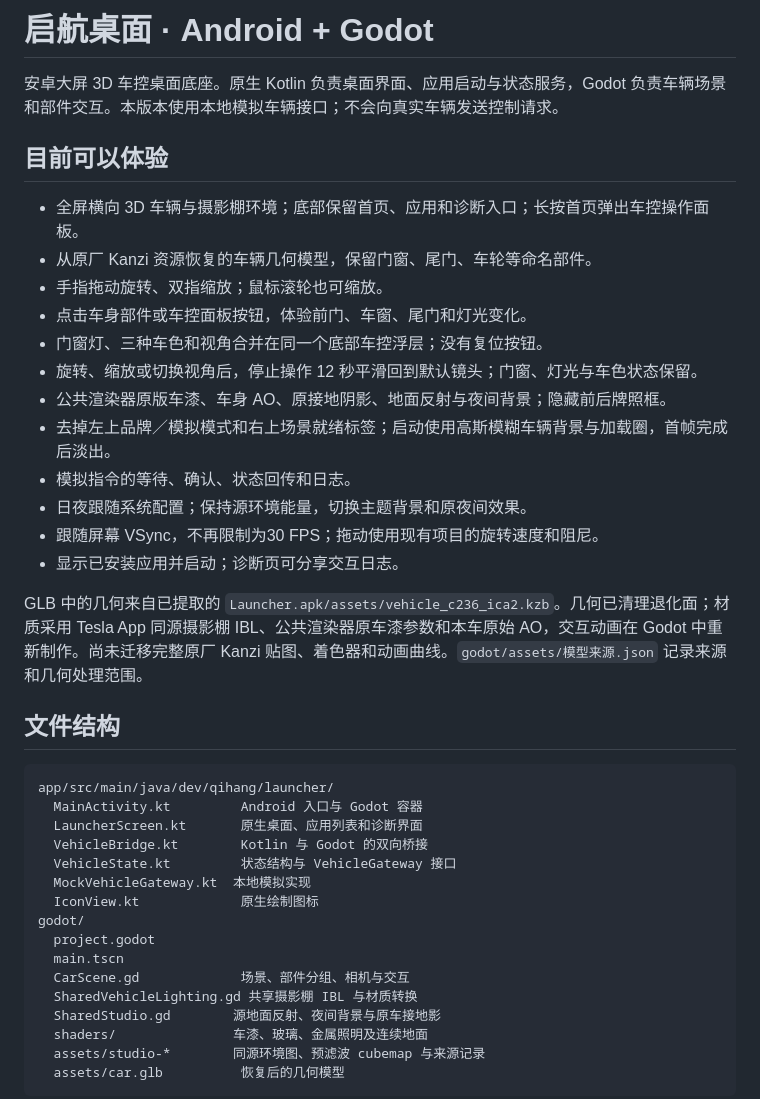
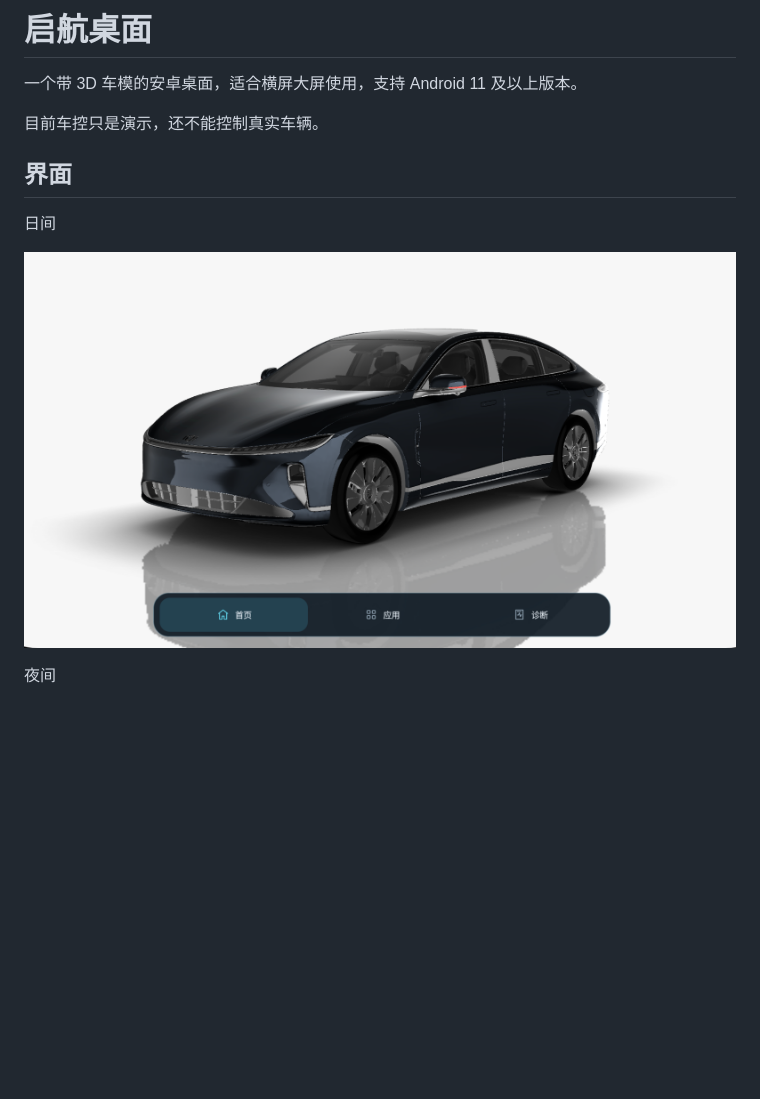
Before and after one commit to AliYa-chen/qihang-launcher, a Markdown page: README.md, the part around one of its changes. GitHub-like rendering; pictures changed too: screenshots/home-day.png (added); blank space fills up the shorter version.

````diff
--- a/README.md
+++ b/README.md
@@ -1,42 +1,14 @@
-# 启航桌面 · Android + Godot
+# 启航桌面
 
-安卓大屏 3D 车控桌面底座。原生 Kotlin 负责桌面界面、应用启动与状态服务，Godot 负责车辆场景和部件交互。本版本使用本地模拟车辆接口；不会向真实车辆发送控制请求。
+一个带 3D 车模的安卓桌面，适合横屏大屏使用，支持 Android 11 及以上版本。
 
-## 目前可以体验
+目前车控只是演示，还不能控制真实车辆。
 
-- 全屏横向 3D 车辆与摄影棚环境；底部保留首页、应用和诊断入口；长按首页弹出车控操作面板。
-- 从原厂 Kanzi 资源恢复的车辆几何模型，保留门窗、尾门、车轮等命名部件。
-- 手指拖动旋转、双指缩放；鼠标滚轮也可缩放。
-- 点击车身部件或车控面板按钮，体验前门、车窗、尾门和灯光变化。
-- 门窗灯、三种车色和视角合并在同一个底部车控浮层；没有复位按钮。
-- 旋转、缩放或切换视角后，停止操作 12 秒平滑回到默认镜头；门窗、灯光与车色状态保留。
-- 公共渲染器原版车漆、车身 AO、原接地阴影、地面反射与夜间背景；隐藏前后牌照框。
-- 去掉左上品牌／模拟模式和右上场景就绪标签；启动使用高斯模糊车辆背景与加载圈，首帧完成后淡出。
-- 模拟指令的等待、确认、状态回传和日志。
-- 日夜跟随系统配置；保持源环境能量，切换主题背景和原夜间效果。
-- 跟随屏幕 VSync，不再限制为30 FPS；拖动使用现有项目的旋转速度和阻尼。
-- 显示已安装应用并启动；诊断页可分享交互日志。
+## 界面
 
-GLB 中的几何来自已提取的 `Launcher.apk/assets/vehicle_c236_ica2.kzb`。几何已清理退化面；材质采用 Tesla App 同源摄影棚 IBL、公共渲染器原车漆参数和本车原始 AO，交互动画在 Godot 中重新制作。尚未迁移完整原厂 Kanzi 贴图、着色器和动画曲线。`godot/assets/模型来源.json` 记录来源和几何处理范围。
+日间
 
-## 文件结构
+![日间首页](screenshots/home-day.png)
 
-```text
-app/src/main/java/dev/qihang/launcher/
-  MainActivity.kt         Android 入口与 Godot 容器
-  LauncherScreen.kt       原生桌面、应用列表和诊断界面
-  VehicleBridge.kt        Kotlin 与 Godot 的双向桥接
-  VehicleState.kt         状态结构与 VehicleGateway 接口
-  MockVehicleGateway.kt  本地模拟实现
-  IconView.kt             原生绘制图标
-godot/
-  project.godot
-  main.tscn
-  CarScene.gd             场景、部件分组、相机与交互
-  SharedVehicleLighting.gd 共享摄影棚 IBL 与材质转换
-  SharedStudio.gd        源地面反射、夜间背景与原车接地影
-  shaders/               车漆、玻璃、金属照明及连续地面
-  assets/studio-*        同源环境图、预滤波 cubemap 与来源记录
-  assets/car.glb          恢复后的几何模型
-```
+夜间
 
````
Also changed, not shown: other parts of README.md (+14 -38 lines), 体验检查.md (deleted, +0 -14 lines), 渲染与视角说明.md (deleted, +0 -59 lines), 验证记录.md (deleted, +0 -79 lines), 3 other files.
